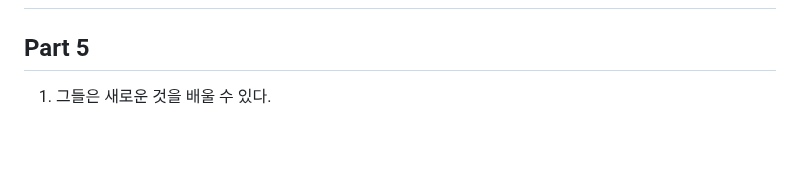
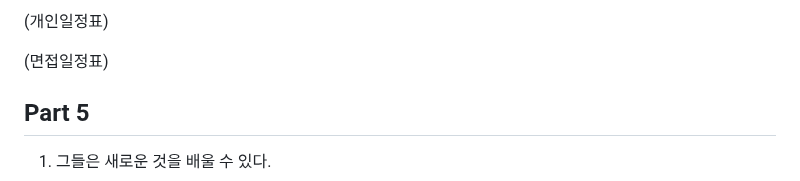
Before and after one commit to cogito30/english_study, a Markdown page: 01_toeic_speaking/sentence.md, the part around one of its changes. Drawn GitHub-style; blank space fills up the shorter version.

```diff
--- a/01_toeic_speaking/sentence.md
+++ b/01_toeic_speaking/sentence.md
@@ -145,3 +197,9 @@
+(개인일정표)
+
+(면접일정표)
+
+
+
 
 ## Part 5
 1. 그들은 새로운 것을 배울 수 있다.
```
Also changed, not shown: other parts of 01_toeic_speaking/sentence.md (+52 -0 lines).
